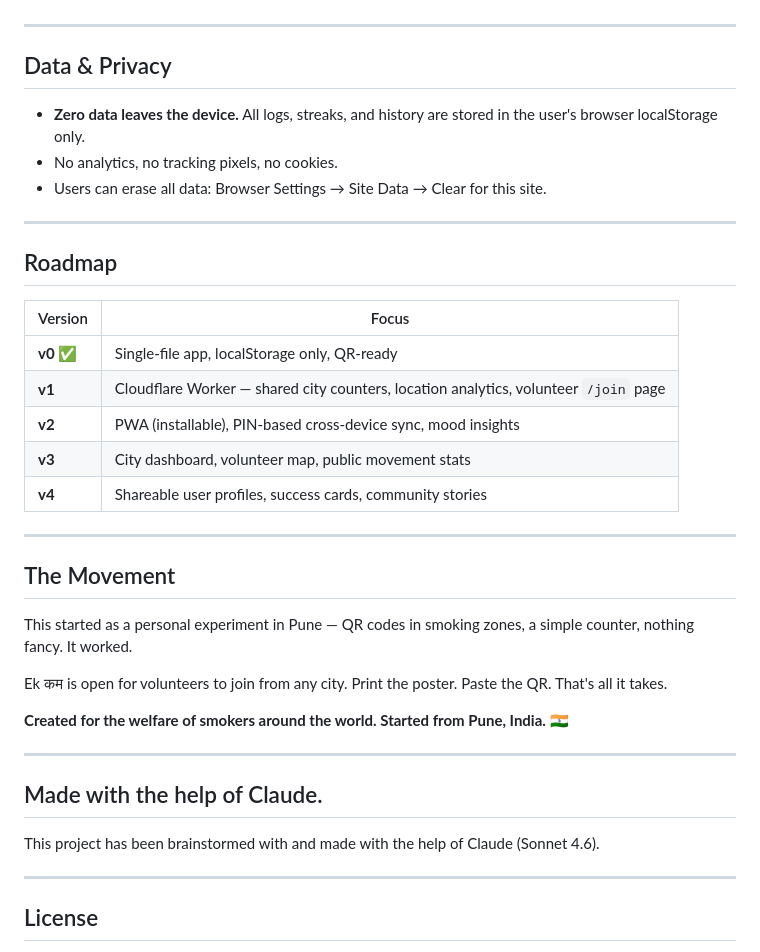
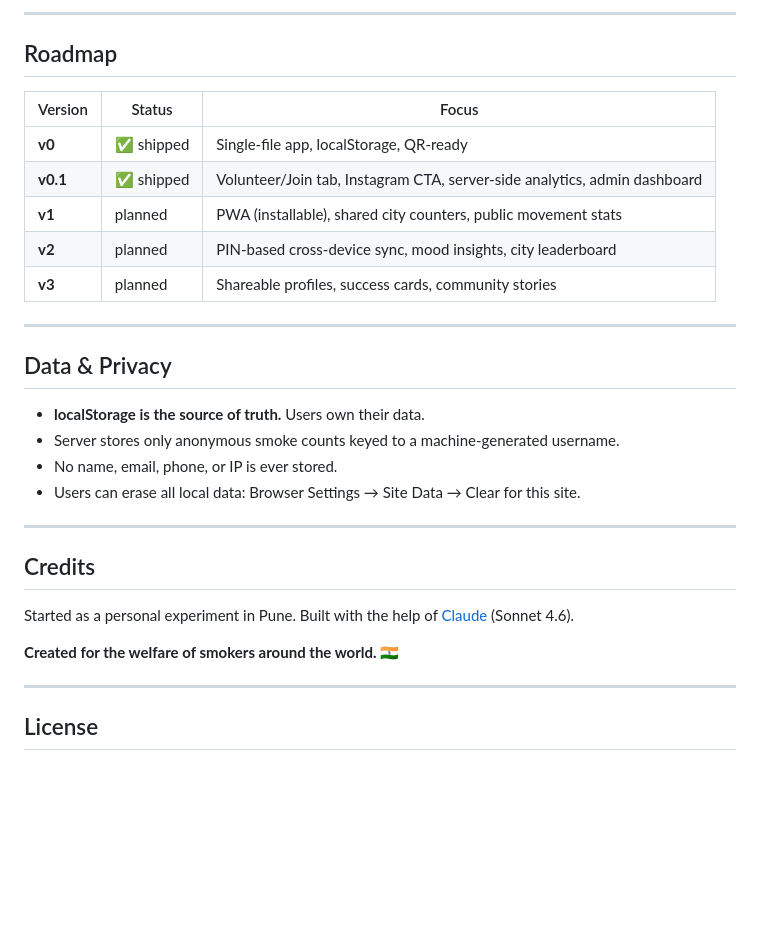
Before and after one commit to pattzaks/ekkam, a Markdown page: README.md, the part around one of its changes. Drawn GitHub-style; blank space fills up the shorter version.

```diff
--- a/README.md
+++ b/README.md
@@ -86,39 +173,31 @@ No `npm install`. No config. It just works.
+---
+
+## Roadmap
+
+| Version | Status | Focus |
+|---|---|---|
+| **v0** | ✅ shipped | Single-file app, localStorage, QR-ready |
+| **v0.1** | ✅ shipped | Volunteer/Join tab, Instagram CTA, server-side analytics, admin dashboard |
+| **v1** | planned | PWA (installable), shared city counters, public movement stats |
+| **v2** | planned | PIN-based cross-device sync, mood insights, city leaderboard |
+| **v3** | planned | Shareable profiles, success cards, community stories |
 
 ---
 
 ## Data & Privacy
 
-- **Zero data leaves the device.** All logs, streaks, and history are stored in the user's browser localStorage only.
-- No analytics, no tracking pixels, no cookies.
-- Users can erase all data: Browser Settings → Site Data → Clear for this site.
+- **localStorage is the source of truth.** Users own their data.
+- Server stores only anonymous smoke counts keyed to a machine-generated username.
+- No name, email, phone, or IP is ever stored.
+- Users can erase all local data: Browser Settings → Site Data → Clear for this site.
 
 ---
 
-## Roadmap
+## Credits
 
-| Version | Focus |
-|---|---|
-| **v0** ✅ | Single-file app, localStorage only, QR-ready |
-| **v1** | Cloudflare Worker — shared city counters, location analytics, volunteer `/join` page |
-| **v2** | PWA (installable), PIN-based cross-device sync, mood insights |
-| **v3** | City dashboard, volunteer map, public movement stats |
-| **v4** | Shareable user profiles, success cards, community stories |
+Started as a personal experiment in Pune. Built with the help of [Claude](https://claude.ai) (Sonnet 4.6).
 
----
-
-## The Movement
-
-This started as a personal experiment in Pune — QR codes in smoking zones, a simple counter, nothing fancy. It worked.
-
-Ek कम is open for volunteers to join from any city. Print the poster. Paste the QR. That's all it takes.
-
-**Created for the welfare of smokers around the world. Started from Pune, India.** 🇮🇳
-
----
-
-## Made with the help of Claude.
-
-This project has been brainstormed with and made with the help of Claude (Sonnet 4.6).
+**Created for the welfare of smokers around the world. 🇮🇳**
 
 ---
 
```
Also changed, not shown: other parts of README.md (+118 -31 lines).
